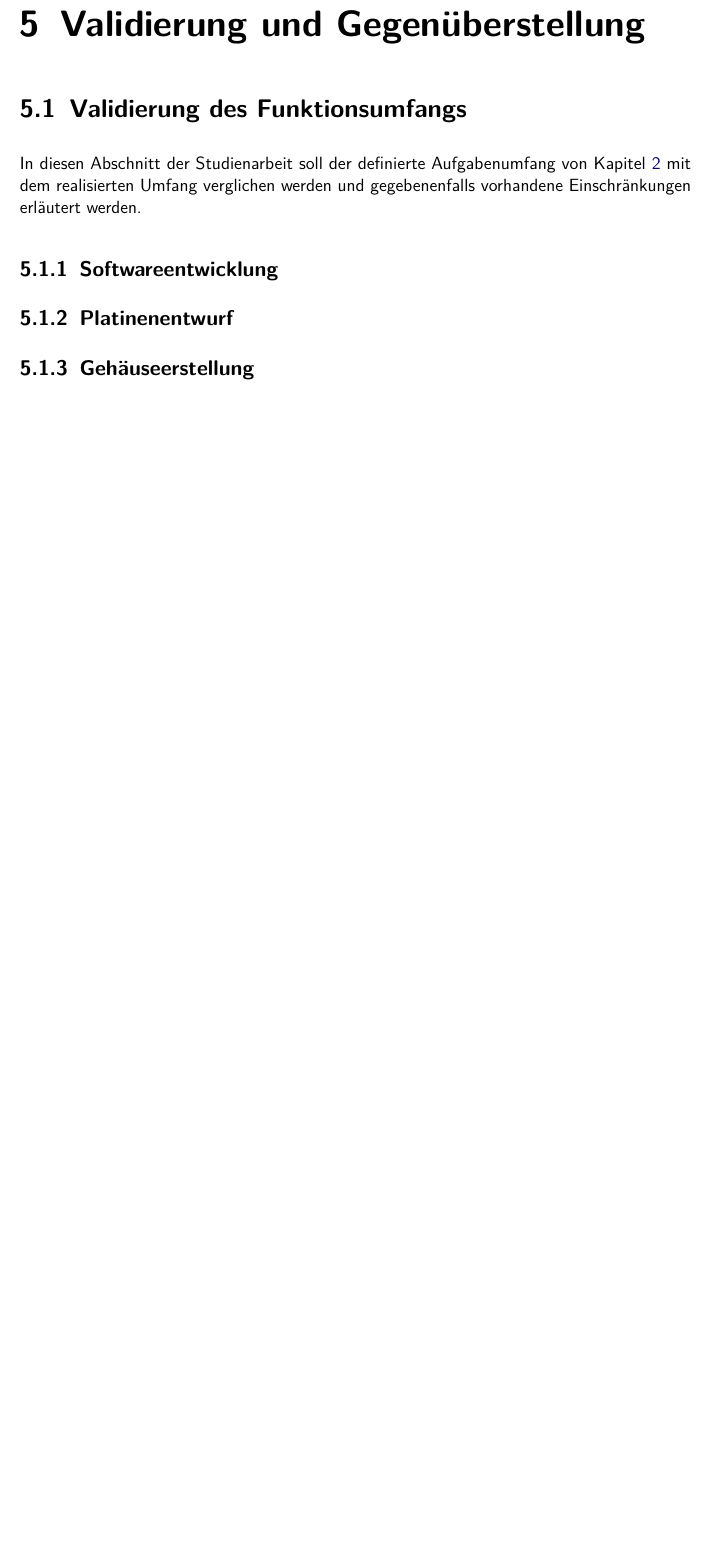
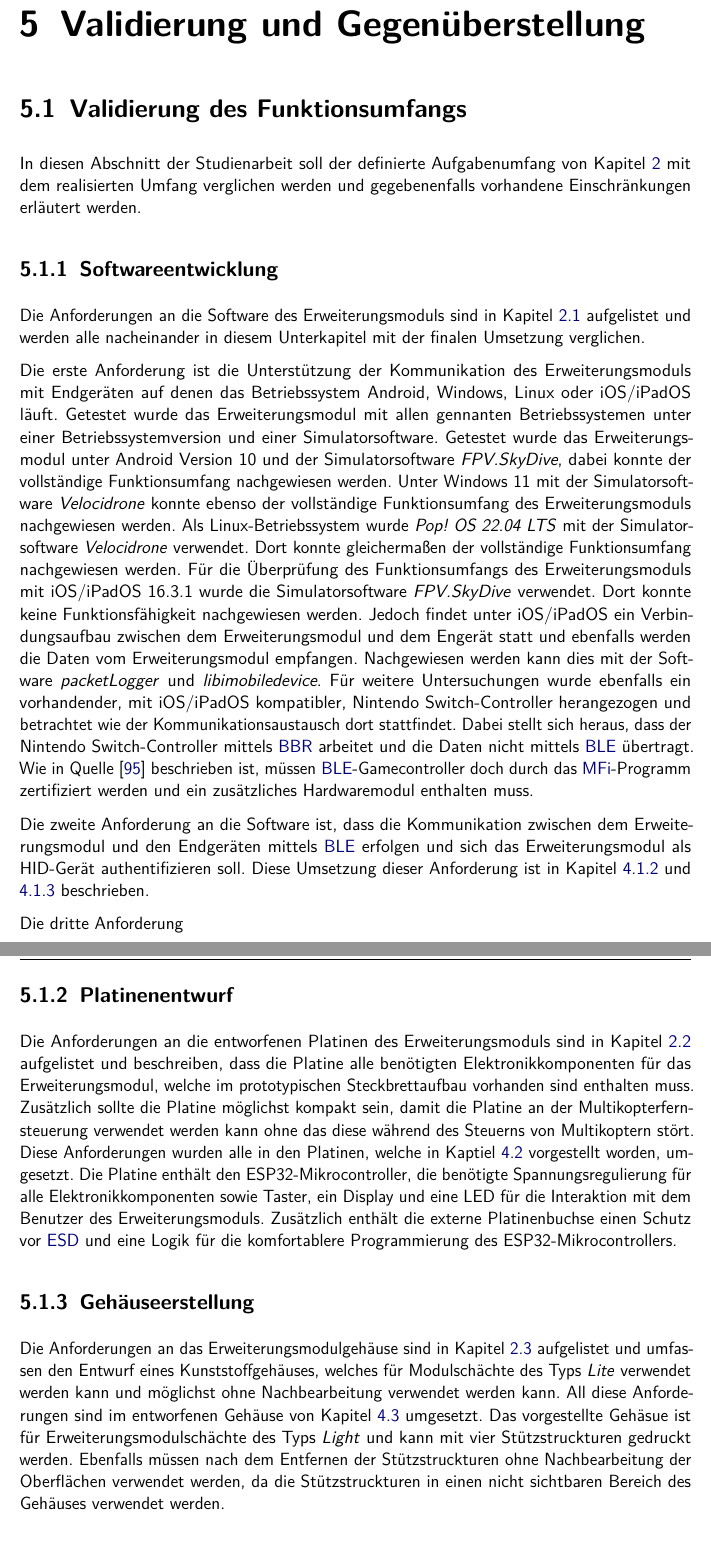
Before and after one commit to SimLinkModule/documentation, a LaTeX document (Bericht/Studienarbeit.tex, which reads Bericht/Kapitel/05kapitel.tex): part of page 50 of 62 before the commit and two parts of pages 50 and 51 of 63 after it, the two joined at a grey line, cut so that both start at the same text, the shorter picture padded with empty space. Compiled offline with pdfLaTeX.

Commit message:
text added

```diff
--- a/Bericht/Kapitel/05kapitel.tex
+++ b/Bericht/Kapitel/05kapitel.tex
@@ -7,10 +7,22 @@
 In diesen Abschnitt der Studienarbeit soll der definierte Aufgabenumfang von Kapitel \ref{section:Aufgabenstellung} mit dem realisierten Umfang verglichen werden und gegebenenfalls vorhandene Einschränkungen erläutert werden.
 
 \subsection{Softwareentwicklung}
-%ios problem, dass es nicht geht --> Trotz der Aussagen auf der Website von Apple Mfi und dem Vergleich mit einen XBox Controller, welcher per BLE mit iOS verbunden wird und funktioniert konnte keine Verbindung hergestellt werden. Dies ist auch unter folgender Quelle zu sehen, dass es nicht wie auf der Website klingt zu machen ist. https://github.com/lemmingDev/ESP32-BLE-Gamepad/issues/50#issuecomment-862770124 --> iOS verbindet sich mit dem Modul und submitted zu den HID daten aber es werden die Daten nicht weitergegeben.
-%auch schreiben, dass das orqa modul gekauft wurde, da es vermeindlich auf unter ios kompatibel ist --> funktioniert auch nicht unter ios bzw. es wurde auch nicht als controller erkannt
-%auch schreiben, dass mit xbox controller und switch controller die HCI daten auf einen idevice verglichen worden sind. Sowohl beim Pairing, erneuter Verbindungsaufbau und auch Advertising Pakete
-% Switch Controller versendet HID-Daten mittels Bluetooth Classic --> konnte nicht für den Vergleich verwendet werden
+Die Anforderungen an die Software des Erweiterungsmoduls sind in Kapitel \ref{section:softwareRequirement} aufgelistet und werden alle nacheinander in diesem Unterkapitel mit der finalen Umsetzung verglichen.
+
+Die erste Anforderung ist die Unterstützung der Kommunikation des Erweiterungsmoduls mit Endgeräten auf denen das Betriebssystem Android, Windows, Linux oder iOS/iPadOS läuft. Getestet wurde das Erweiterungsmodul mit allen gennanten Betriebssystemen unter einer Betriebssystemversion und einer Simulatorsoftware. Getestet wurde das Erweiterungsmodul unter Android Version 10 und der Simulatorsoftware \textit{FPV.SkyDive}, dabei konnte der vollständige Funktionsumfang nachgewiesen werden. Unter Windows 11 mit der Simulatorsoftware \textit{Velocidrone} konnte ebenso der vollständige Funktionsumfang des Erweiterungsmoduls nachgewiesen werden. Als Linux-Betriebssystem wurde \textit{Pop! OS 22.04 LTS} mit der Simulatorsoftware \textit{Velocidrone} verwendet. Dort konnte gleichermaßen der vollständige Funktionsumfang nachgewiesen werden. Für die Überprüfung des Funktionsumfangs des Erweiterungsmoduls mit iOS/iPadOS 16.3.1 wurde die Simulatorsoftware \textit{FPV.SkyDive} verwendet. Dort konnte keine Funktionsfähigkeit nachgewiesen werden. Jedoch findet unter iOS/iPadOS ein Verbindungsaufbau zwischen dem Erweiterungsmodul und dem Engerät statt und ebenfalls werden die Daten vom Erweiterungsmodul empfangen. Nachgewiesen werden kann dies mit der Software \textit{packetLogger} und \textit{libimobiledevice}. Für weitere Untersuchungen wurde ebenfalls ein vorhandender, mit iOS/iPadOS kompatibler, Nintendo Switch-Controller herangezogen und betrachtet wie der Kommunikationsaustausch dort stattfindet. Dabei stellt sich heraus, dass der Nintendo Switch-Controller mittels \ac{BBR} arbeitet und die Daten nicht mittels \ac{BLE} übertragt. Wie in Quelle \cite{lemmingDevESP32Comment} beschrieben ist, müssen \ac{BLE}-Gamecontroller doch durch das \ac{MFi}-Programm zertifiziert werden und ein zusätzliches Hardwaremodul enthalten muss.
+
+Die zweite Anforderung an die Software ist, dass die Kommunikation zwischen dem Erweiterungsmodul und den Endgeräten mittels \ac{BLE} erfolgen und sich das Erweiterungsmodul als HID-Gerät authentifizieren soll. Diese Umsetzung dieser Anforderung ist in Kapitel \ref{section:bluetoothStackSelection} und \ref{section:communicationModuleDevice} beschrieben.
+
+Die dritte Anforderung
+
+%ANFORDERUNGEN
+%Kommunikation mittels BLE und authentifizierung als HID-Gerät
+%kommunikation zwischen Fernsteuerung und ERweiterungsmodul durch den Modulschacht
+    %vorhandenes Protkoll verwenden --> openTX abspaltung muss CRSF unterstützen, dann sollte es funktionieren --> TBS TANGO 2 mit FreedomTX Version TBS-1.3.0
+%Ein und Ausgabemöglichkeiten für die Verwendung des Moduls
+    %Statusnachrichten durch ein Display
+    %Leds für weitere Statusnachrichten
+%Bereitstellung des Akkustands für BLE-HID durch den ESP32
 
 %schreiben das es mit einer Fernsteuerung auf dem eine Abspaltung von OpenTX vorhanden ist funktioniert und ein Modulschacht hat
 %Die Kommunikation mittels BLE funktioniert auch; HID authentifizierung auch und es wird ein integriertes Protokoll von OPENTX verwendet
@@ -20,13 +32,11 @@ In diesen Abschnitt der Studienarbeit soll der definierte Aufgabenumfang von Kap
 
 %es musst in der Software keine LED ansteuerung stattfinden, da alle Statusmeldungen eindeutig über das Display angezeigt werden konnte. Es wurden nur eine LED verwendet um anzuzeigen, dass ein Stromfluss vorhanden ist in der Schaltung (rein in hardware).
 
-%Schauen ob das Gerät unter Linux, Android, Windows, iOS funktioniert. Schauen ob die Kommunikation mit dem Kontroller funktioniert. --> Wo funktioniert als kabelloser Joystick
-
 \subsection{Platinenentwurf}
-%Platine enthält Mikrocontroller und spannungsregulierung, Button und Display sowie LED für die Ein und Ausgabe vorhanden
+Die Anforderungen an die entworfenen Platinen des Erweiterungsmoduls sind in Kapitel \ref{section:pcbRequirement} aufgelistet und beschreiben, dass die Platine alle benötigten Elektronikkomponenten für das Erweiterungsmodul, welche im prototypischen Steckbrettaufbau vorhanden sind enthalten muss. Zusätzlich sollte die Platine möglichst kompakt sein, damit die Platine an der Multikopterfernsteuerung verwendet werden kann ohne das diese während des Steuerns von Multikoptern stört. Diese Anforderungen wurden alle in den Platinen, welche in Kaptiel \ref{section:pcbImplementation} vorgestellt worden, umgesetzt. Die Platine enthält den ESP32-Mikrocontroller, die benötigte Spannungsregulierung für alle Elektronikkomponenten sowie Taster, ein Display und eine LED für die Interaktion mit dem Benutzer des Erweiterungsmoduls. Zusätzlich enthält die externe Platinenbuchse einen Schutz vor \ac{ESD} und eine Logik für die komfortablere Programmierung des ESP32-Mikrocontrollers.
 
 \subsection{Gehäuseerstellung}
-%Gehäuse passt in Lite-Schacht; Gehäuse kann mit minimaler Anzahl von Stützstrukturen gedruckt werden --> Nur 4 Stück die ohne Aufwand entfernt werden können und keine Nachbearbeitung nach dem 3D-Druck erfordern
+Die Anforderungen an das Erweiterungsmodulgehäuse sind in Kapitel \ref{section:caseRequirement} aufgelistet und umfassen den Entwurf eines Kunststoffgehäuses, welches für Modulschächte des Typs \textit{Lite} verwendet werden kann und möglichst ohne Nachbearbeitung verwendet werden kann. All diese Anforderungen sind im entworfenen Gehäuse von Kapitel \ref{section:caseImplementation} umgesetzt. Das vorgestellte Gehäsue ist für Erweiterungsmodulschächte des Typs \textit{Light} und kann mit vier Stützstruckturen gedruckt werden. Ebenfalls müssen nach dem Entfernen der Stützstruckturen ohne Nachbearbeitung der Oberflächen verwendet werden, da die Stützstruckturen in einen nicht sichtbaren Bereich des Gehäuses verwendet werden.
 
 \section{Gegenüberstellung \acs{BLE}-Modul und USB-Verbindung}
 
```
Also changed, not shown: Bericht/Kapitel/06kapitel.tex (+1 -1 lines), Bericht/quellen.bib (+7 -0 lines), Bericht/Kapitel/05kapitel.tex (12 more changed lines).
